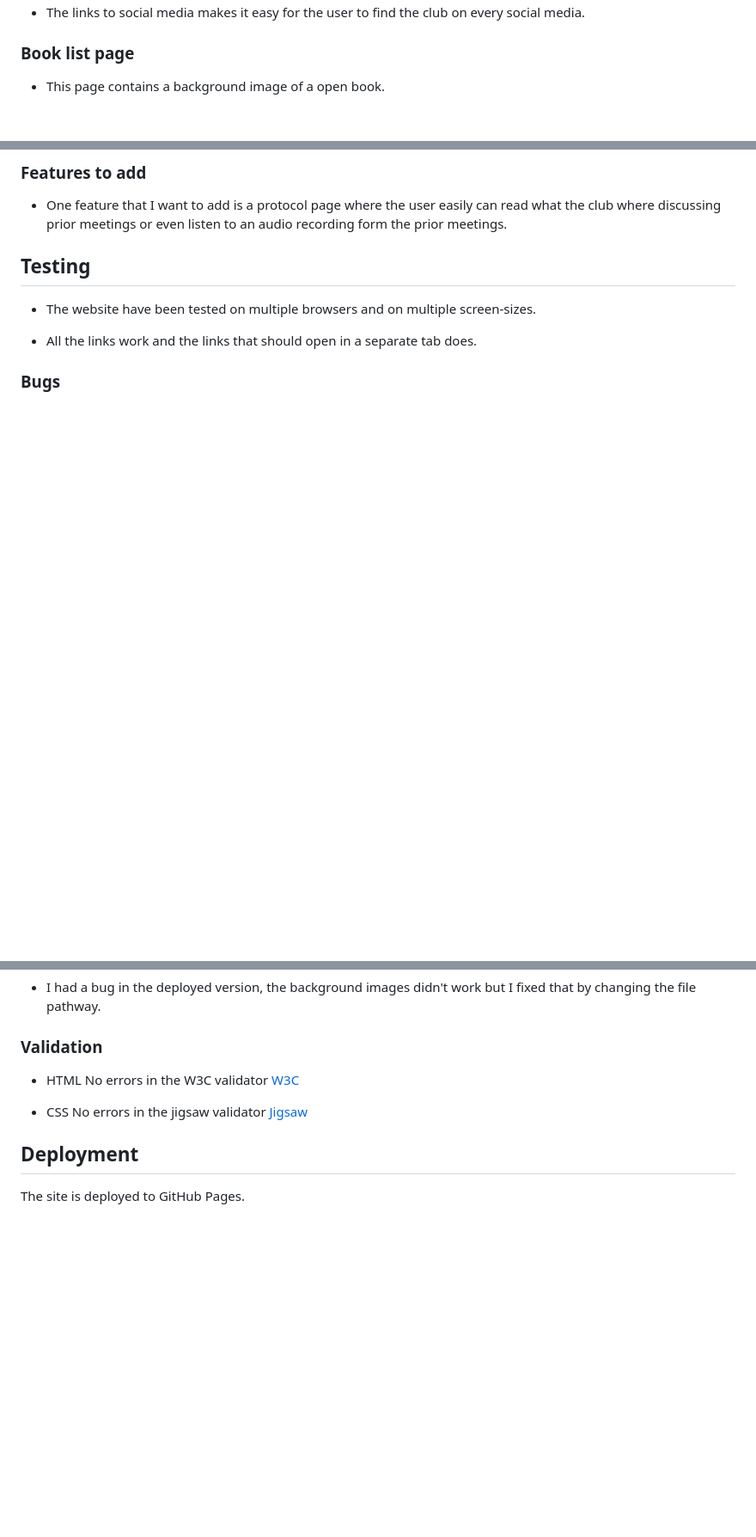
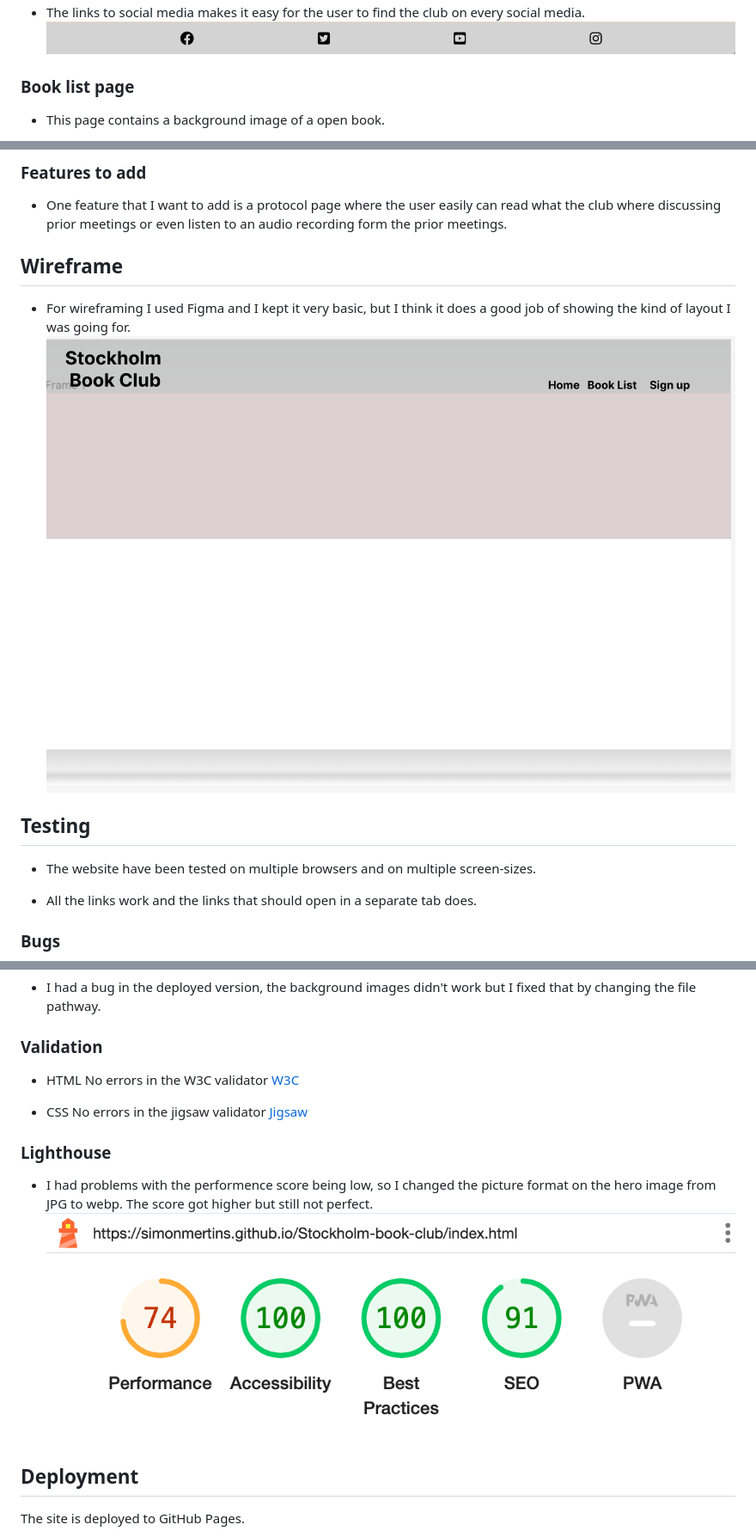
Before and after one commit to SimonMertins/Stockholm-Book-Club, a Markdown page: README.md, 3 parts joined by grey strips. Shown at 86% size. Rendered like a GitHub page; blank space fills up the shorter version.

Commit message:
add picture to readme

```diff
--- a/README.md
+++ b/README.md
@@ -21,5 +21,5 @@ To make the book club accessible to as many people as possible, the meetups are
 * The links to social media makes it easy for the user to find the club on every social media.
-
+![picture of footer](https://github.com/SimonMertins/Stockholm-book-club/blob/main/assets/images/footer.png)
 ### Book list page
 * This page contains a background image of a open book.
 
@@ -33,5 +33,9 @@ To make the book club accessible to as many people as possible, the meetups are
 ### Features to add
 * One feature that I want to add is a protocol page where the user easily can read what the club where discussing prior meetings or even listen to an audio recording form the prior meetings.
+
+## Wireframe
+* For wireframing I used Figma and I kept it very basic, but I think it does a good job of showing the kind of layout I was going for.
+![picture of figa wireframe](https://github.com/SimonMertins/Stockholm-book-club/blob/main/assets/images/figma.png)
 
 ## Testing
 * The website have been tested on multiple browsers and on multiple screen-sizes.
@@ -50,6 +54,9 @@ No errors in the W3C validator
 No errors in the jigsaw validator
 [Jigsaw](https://jigsaw.w3.org/css-validator/validator?uri=https%3A%2F%2Fsimonmertins.github.io%2FStockholm-book-club%2Findex.html&profile=css3svg&usermedium=all&warning=1&vextwarning=&lang=en)
 
+### Lighthouse
+* I had problems with the performence score being low, so I changed the picture format on the hero image from JPG to webp. The score got higher but still not perfect.
+![picture of lighthouse score](https://github.com/SimonMertins/Stockholm-book-club/blob/main/assets/images/lighthouse.png)
 ## Deployment
 The site is deployed to GitHub Pages.
 * In the GitHub repository I went to settings.
```
Also changed, not shown: other parts of README.md (+4 -4 lines).
